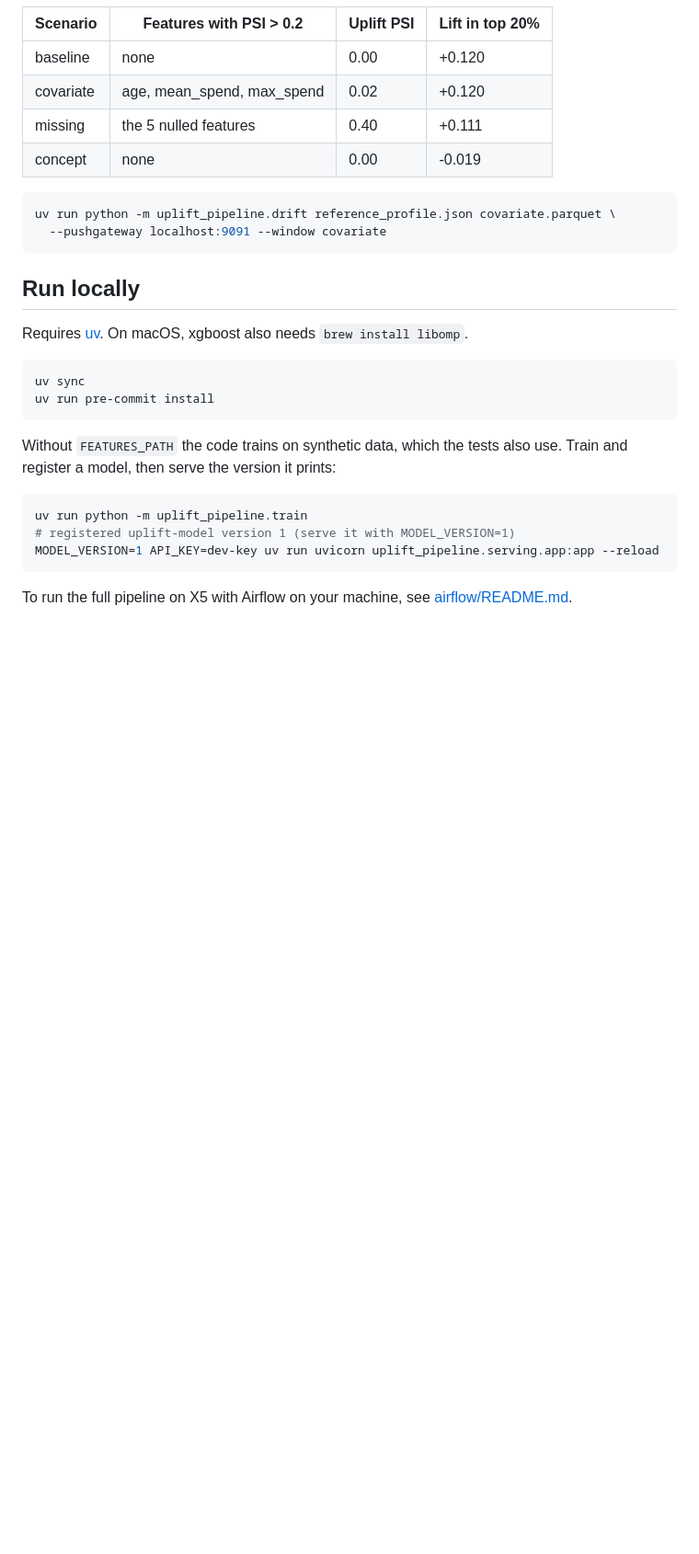
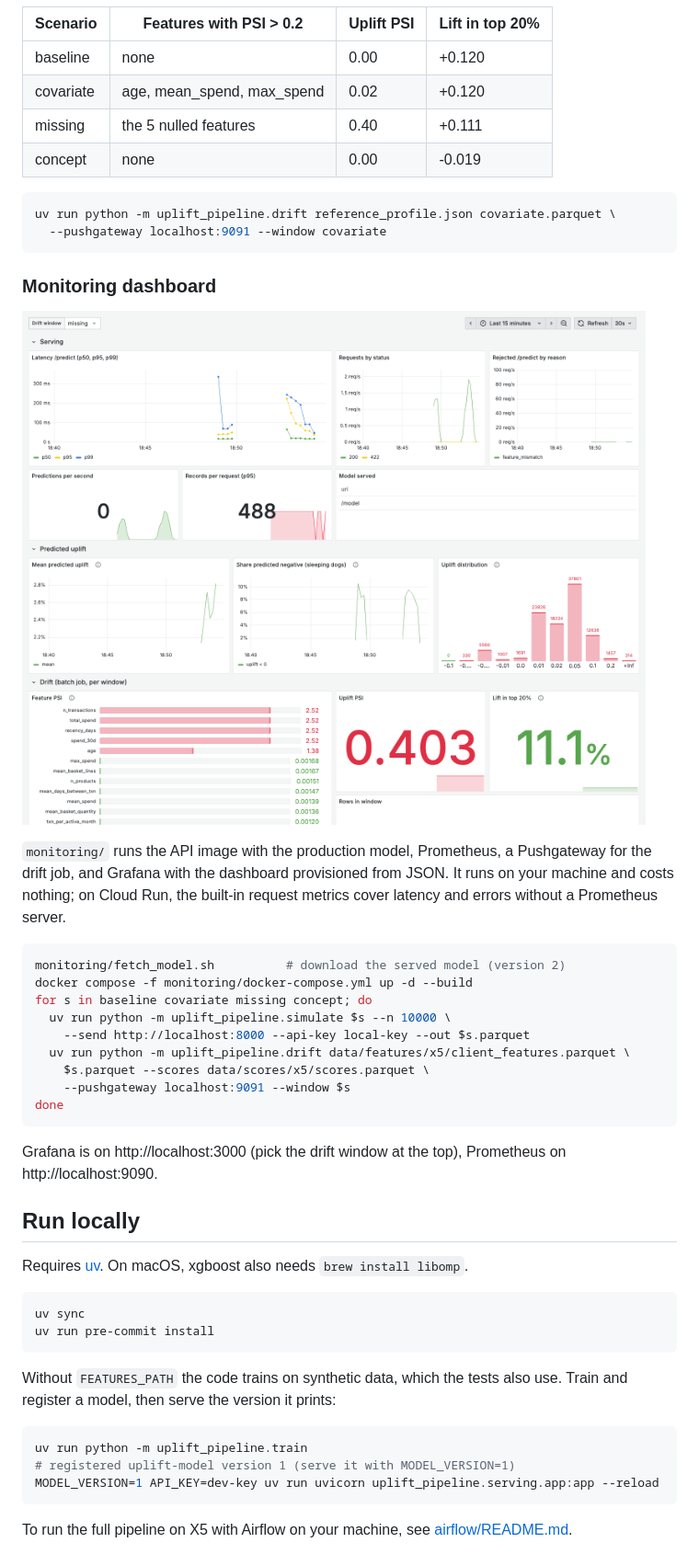
Before and after one commit to juandsep/uplift-modeling-pipeline, a Markdown page: README.md, the part around the change. Shown: that part at 92% size. GitHub-like rendering; pictures changed too: docs/img/grafana-dashboard.png (added); blank space fills up the shorter version.

````diff
--- a/README.md
+++ b/README.md
@@ -187,6 +187,30 @@ uv run python -m uplift_pipeline.drift reference_profile.json covariate.parquet
   --pushgateway localhost:9091 --window covariate
 ```
 
+### Monitoring dashboard
+
+![Grafana dashboard on the missing-features scenario](docs/img/grafana-dashboard.png)
+
+`monitoring/` runs the API image with the production model, Prometheus, a
+Pushgateway for the drift job, and Grafana with the dashboard provisioned from
+JSON. It runs on your machine and costs nothing; on Cloud Run, the built-in
+request metrics cover latency and errors without a Prometheus server.
+
+```bash
+monitoring/fetch_model.sh          # download the served model (version 2)
+docker compose -f monitoring/docker-compose.yml up -d --build
+for s in baseline covariate missing concept; do
+  uv run python -m uplift_pipeline.simulate $s --n 10000 \
+    --send http://localhost:8000 --api-key local-key --out $s.parquet
+  uv run python -m uplift_pipeline.drift data/features/x5/client_features.parquet \
+    $s.parquet --scores data/scores/x5/scores.parquet \
+    --pushgateway localhost:9091 --window $s
+done
+```
+
+Grafana is on http://localhost:3000 (pick the drift window at the top),
+Prometheus on http://localhost:9090.
+
 ## Run locally
 
 Requires [uv](https://docs.astral.sh/uv/). On macOS, xgboost also needs
````
Also changed, not shown: 10 other files.
